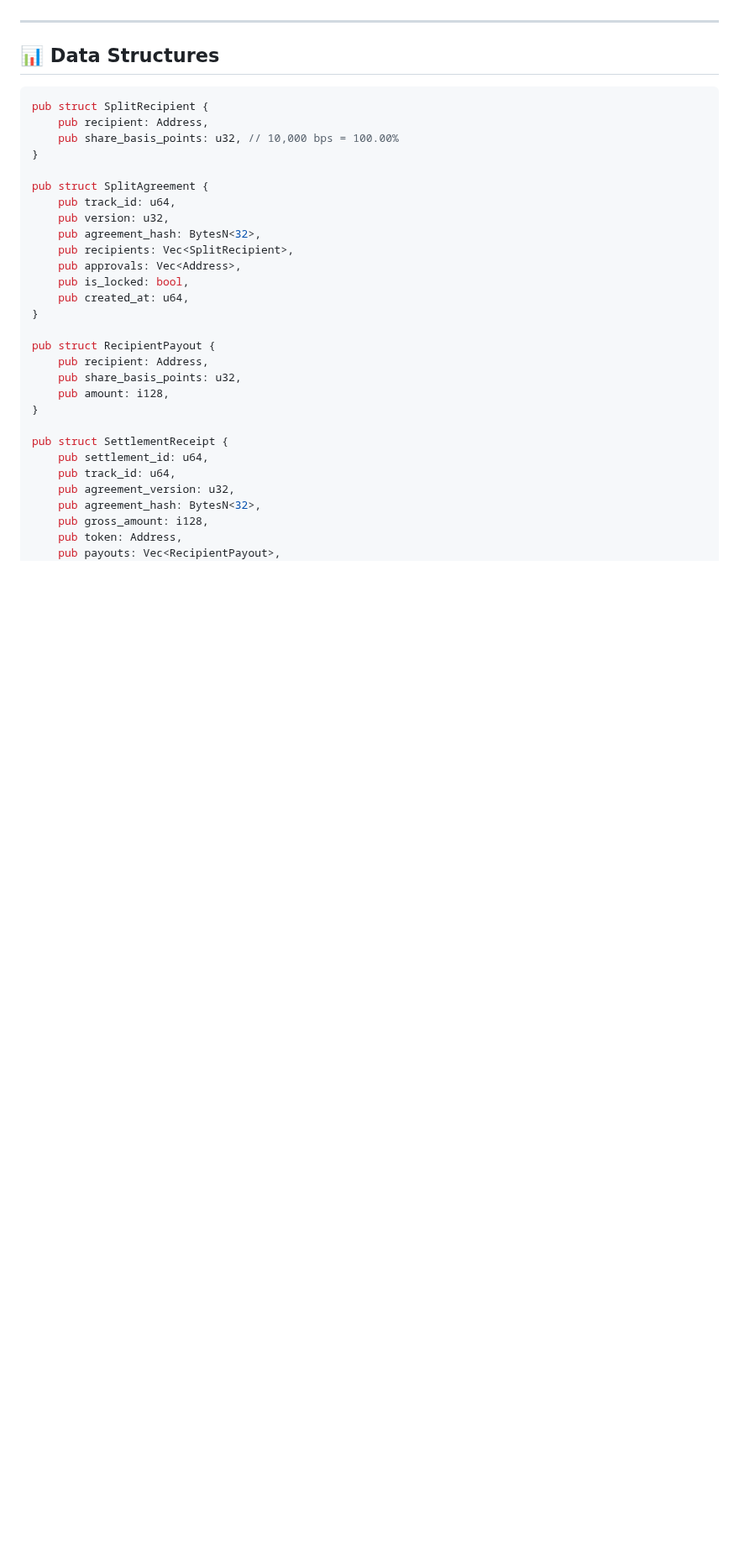
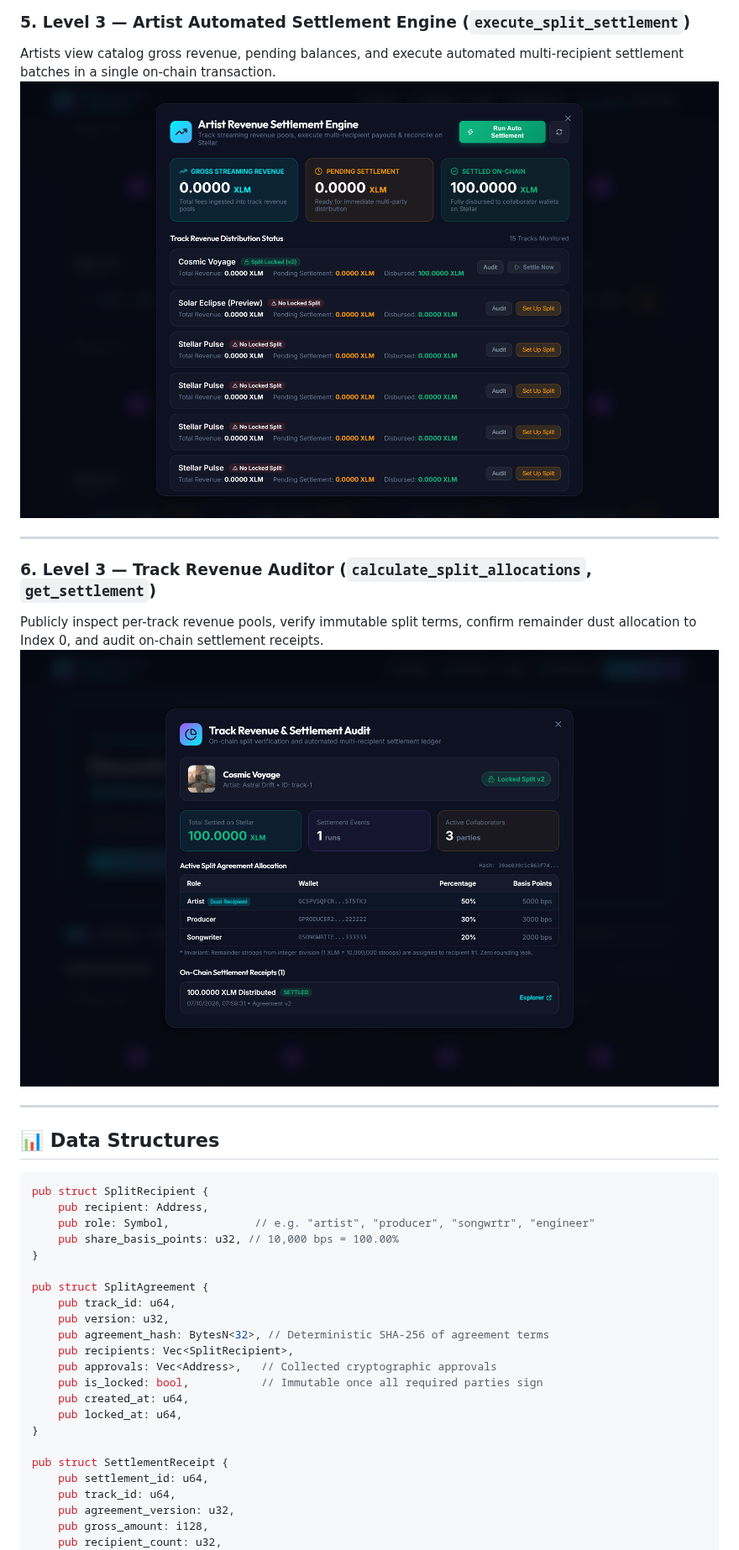
Before and after one commit to Stellar-Music/stellar-music-contracts, a Markdown page: README.md, the part around one of its changes. Shown at 84% size. Drawn GitHub-style; pictures changed too: docs/screenshots/05_artist_revenue_engine.png (added), docs/screenshots/06_track_revenue_audit.png (added); blank space fills up the shorter version.

Commit message:
docs(contracts): add product screenshots, update struct definitions and error handling specification

````diff
--- a/README.md
+++ b/README.md
@@ -80,3 +137,12 @@ Stellar Music eliminates opaque royalty distribution and intermediary payment de
+### 5. Level 3 — Artist Automated Settlement Engine (`execute_split_settlement`)
+Artists view catalog gross revenue, pending balances, and execute automated multi-recipient settlement batches in a single on-chain transaction.
+![Artist Revenue & Automated Settlement Engine](docs/screenshots/05_artist_revenue_engine.png)
+
+---
+
+### 6. Level 3 — Track Revenue Auditor (`calculate_split_allocations`, `get_settlement`)
+Publicly inspect per-track revenue pools, verify immutable split terms, confirm remainder dust allocation to Index 0, and audit on-chain settlement receipts.
+![Track Revenue & Settlement Auditor](docs/screenshots/06_track_revenue_audit.png)
 
 ---
 
@@ -85,31 +151,25 @@ Stellar Music eliminates opaque royalty distribution and intermediary payment de
 ```rust
 pub struct SplitRecipient {
     pub recipient: Address,
+    pub role: Symbol,             // e.g. "artist", "producer", "songwrtr", "engineer"
     pub share_basis_points: u32, // 10,000 bps = 100.00%
 }
 
 pub struct SplitAgreement {
     pub track_id: u64,
     pub version: u32,
-    pub agreement_hash: BytesN<32>,
+    pub agreement_hash: BytesN<32>, // Deterministic SHA-256 of agreement terms
     pub recipients: Vec<SplitRecipient>,
-    pub approvals: Vec<Address>,
-    pub is_locked: bool,
+    pub approvals: Vec<Address>,   // Collected cryptographic approvals
+    pub is_locked: bool,           // Immutable once all required parties sign
     pub created_at: u64,
-}
-
-pub struct RecipientPayout {
-    pub recipient: Address,
-    pub share_basis_points: u32,
-    pub amount: i128,
+    pub locked_at: u64,
 }
 
 pub struct SettlementReceipt {
     pub settlement_id: u64,
     pub track_id: u64,
     pub agreement_version: u32,
-    pub agreement_hash: BytesN<32>,
     pub gross_amount: i128,
-    pub token: Address,
-    pub payouts: Vec<RecipientPayout>,
+    pub recipient_count: u32,
     pub settled_at: u64,
````
Also changed, not shown: other parts of README.md (+80 -15 lines), docs/screenshots/01_music_discovery.png (added), docs/screenshots/02_music_pass_modal.png (added), docs/screenshots/03_revenue_split_studio.png (added), docs/screenshots/04_contributor_earnings.png (added).
